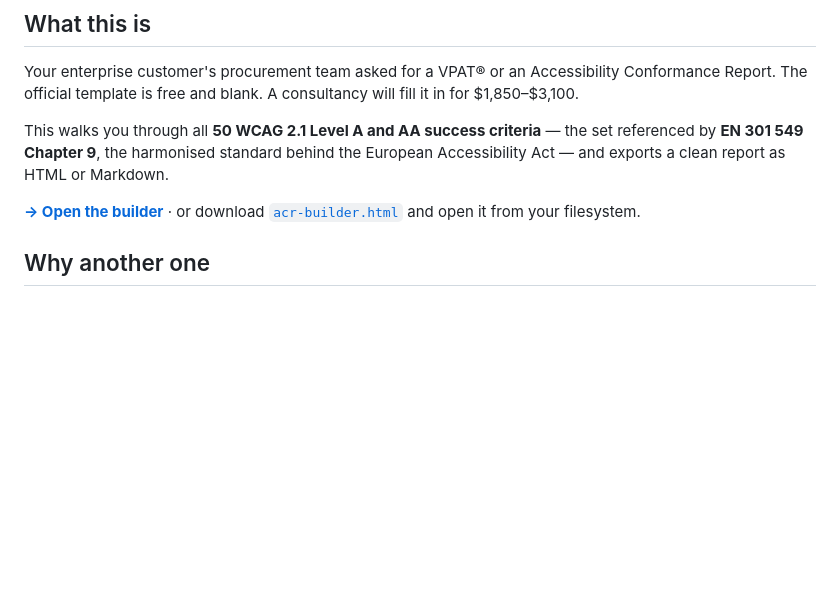
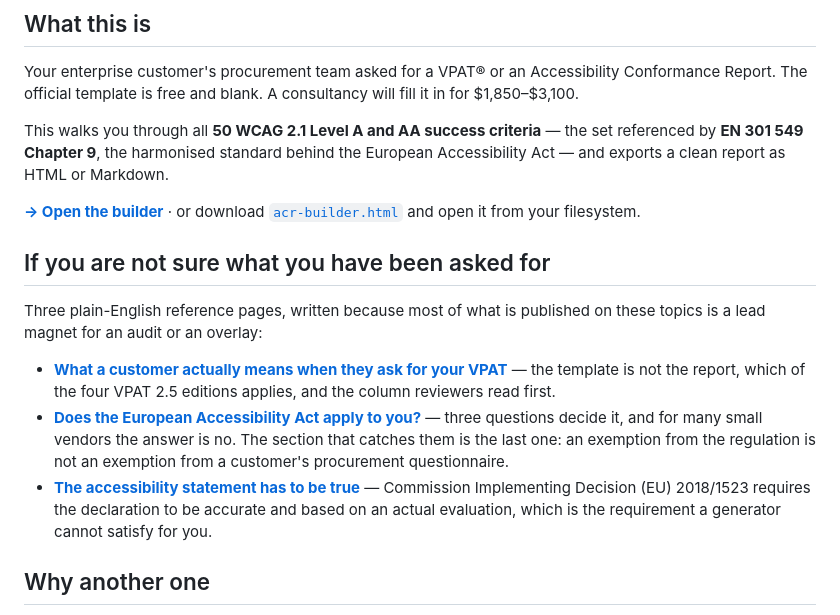
Before and after one commit to henriqueyuri00/acr-builder, a Markdown page: README.md, the part around the change. GitHub-like rendering; blank space fills up the shorter version.

Commit message:
Link the reference pages from somewhere a crawler already goes
The three pages added over the last cycles are only linked from other
pages on the same site, which has never been crawled. From a search
engine's point of view they are orphans: no path leads to them from
anything already indexed, so writing more of them would not have helped.

This adds the missing edges from the two properties that do get crawled
regularly -- the repository READMEs on github.com -- and the same links
went into the dev.to article on the same subject, which is the one place
a reader of that article would actually want them.

The links are described rather than dumped, because a list of bare URLs
is worth less to a person and no more to a crawler.

Co-Authored-By: Claude Opus 5 (1M context) <noreply@anthropic.com>
Claude-Session: https://claude.ai/code/session_01UL1FhchipTKZTCz2MUDKMC

```diff
--- a/README.md
+++ b/README.md
@@ -17,6 +17,23 @@ Accessibility Act — and exports a clean report as HTML or Markdown.
 
 **[→ Open the builder](https://henriqueyuri00.github.io/acr-builder/)** · or download
 [`acr-builder.html`](dist/acr-builder.html) and open it from your filesystem.
+
+## If you are not sure what you have been asked for
+
+Three plain-English reference pages, written because most of what is published on these
+topics is a lead magnet for an audit or an overlay:
+
+- **[What a customer actually means when they ask for your VPAT](https://henriqueyuri00.github.io/acr-builder/vpat/)**
+  — the template is not the report, which of the four VPAT 2.5 editions applies, and the
+  column reviewers read first.
+- **[Does the European Accessibility Act apply to you?](https://henriqueyuri00.github.io/acr-builder/eaa/)**
+  — three questions decide it, and for many small vendors the answer is no. The section
+  that catches them is the last one: an exemption from the regulation is not an exemption
+  from a customer's procurement questionnaire.
+- **[The accessibility statement has to be true](https://henriqueyuri00.github.io/acr-builder/statement/)**
+  — Commission Implementing Decision (EU) 2018/1523 requires the declaration to be accurate
+  and based on an actual evaluation, which is the requirement a generator cannot satisfy
+  for you.
 
 ## Why another one
 
```
